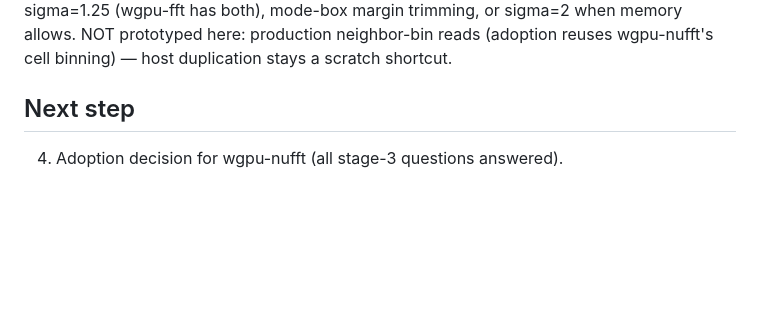
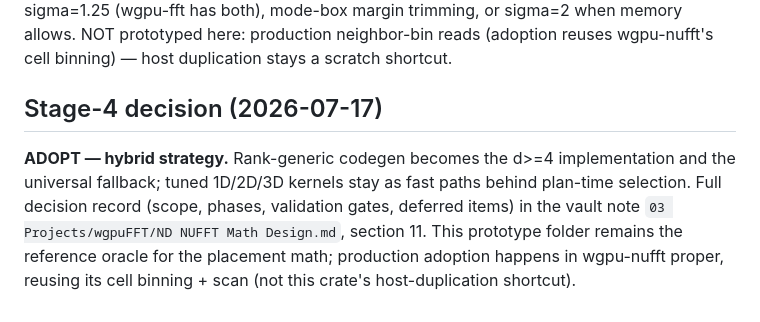
Before and after one commit to MaximEremenko/wgpuFFT, a Markdown page: nd_prototype/README.md, the part around the change. GitHub-like rendering; blank space fills up the shorter version.

Commit message:
Record ND NUFFT adoption decision

```diff
--- a/nd_prototype/README.md
+++ b/nd_prototype/README.md
@@ -92,6 +92,13 @@ sigma=2 when memory allows. NOT prototyped here: production neighbor-bin reads
 (adoption reuses wgpu-nufft's cell binning) — host duplication stays a scratch
 shortcut.
 
-## Next step
+## Stage-4 decision (2026-07-17)
 
-4. Adoption decision for wgpu-nufft (all stage-3 questions answered).
+**ADOPT — hybrid strategy.** Rank-generic codegen becomes the d>=4
+implementation and the universal fallback; tuned 1D/2D/3D kernels stay as fast
+paths behind plan-time selection. Full decision record (scope, phases,
+validation gates, deferred items) in the vault note
+`03 Projects/wgpuFFT/ND NUFFT Math Design.md`, section 11. This prototype
+folder remains the reference oracle for the placement math; production
+adoption happens in wgpu-nufft proper, reusing its cell binning + scan
+(not this crate's host-duplication shortcut).
```
